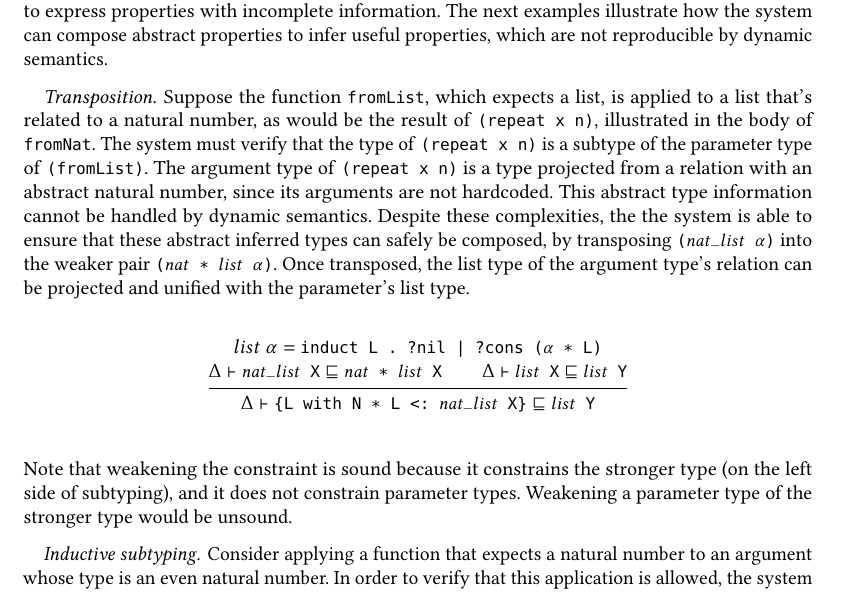
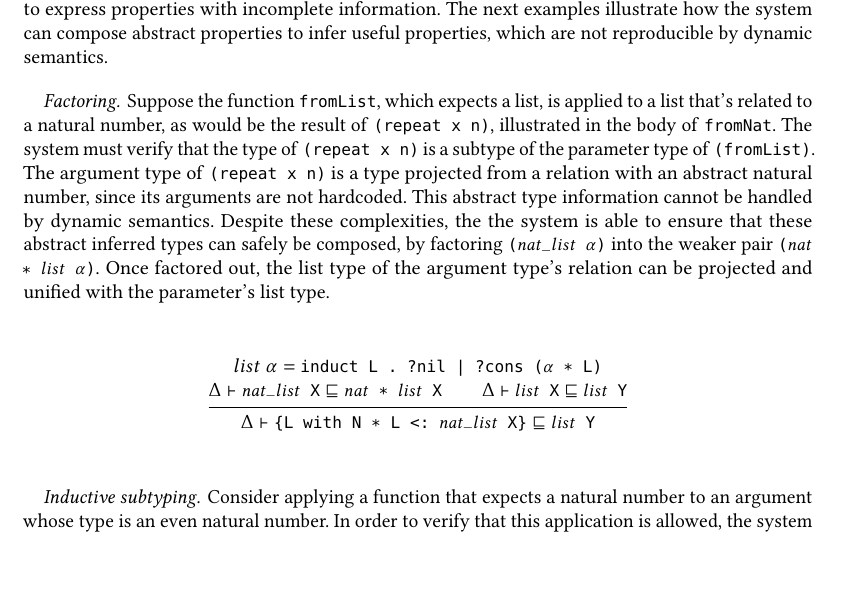
Before and after one commit to resin-studio/slim, a LaTeX paper (paper/relationaltypes.tex): part of page 4 of 7, cut so that both start at the same text, the shorter picture padded with empty space. Compiled offline with pdfLaTeX.

Commit message:
update handling of relational constraints, local refinement, and safety checks

```diff
--- a/paper/relationaltypes.tex
+++ b/paper/relationaltypes.tex
@@ -252,7 +252,7 @@ The next examples illustrate how the system can compose abstract properties to i
 which are not reproducible by dynamic semantics.
 
 
-\paragraph{Transposition.} Suppose the function \code{fromList}, which expects a list,
+\paragraph{Factoring.} Suppose the function \code{fromList}, which expects a list,
 is applied to a list that's related to a natural number, as would be the result of \code{(repeat x n)},
 illustrated in the body of \code{fromNat}.
 The system must verify that the type of \code{(repeat x n)} is a subtype of the parameter type of \code{(fromList)}.
@@ -260,8 +260,8 @@ The argument type of \code{(repeat x n)} is a type projected from a relation wit
 since its arguments are not hardcoded.
 This abstract type information cannot be handled by dynamic semantics.
 Despite these complexities, the the system is able to ensure that these abstract inferred types
-can safely be composed, by transposing \code{($nat\_list\ \alpha$)} into the weaker pair \code{($nat$ * $list\ \alpha$)}.
-Once transposed, the list type of the argument type's relation can be projected and unified with the parameter's list type.
+can safely be composed, by factoring \code{($nat\_list\ \alpha$)} into the weaker pair \code{($nat$ * $list\ \alpha$)}.
+Once factored out, the list type of the argument type's relation can be projected and unified with the parameter's list type.
 \begin{mathpar}
 \\
   \inferrule {
@@ -275,9 +275,6 @@ Once transposed, the list type of the argument type's relation can be projected
   }
 \\
 \end{mathpar}
-Note that weakening the constraint is sound because it constrains the stronger type (on the left side of subtyping),
-and it does not constrain parameter types. Weakening a parameter type of the stronger type would be unsound.
-
 
 \paragraph{Inductive subtyping.}
 Consider applying a function that expects a natural number to an argument whose type is an even natural number.
```
Also changed, not shown: 1 other file.
